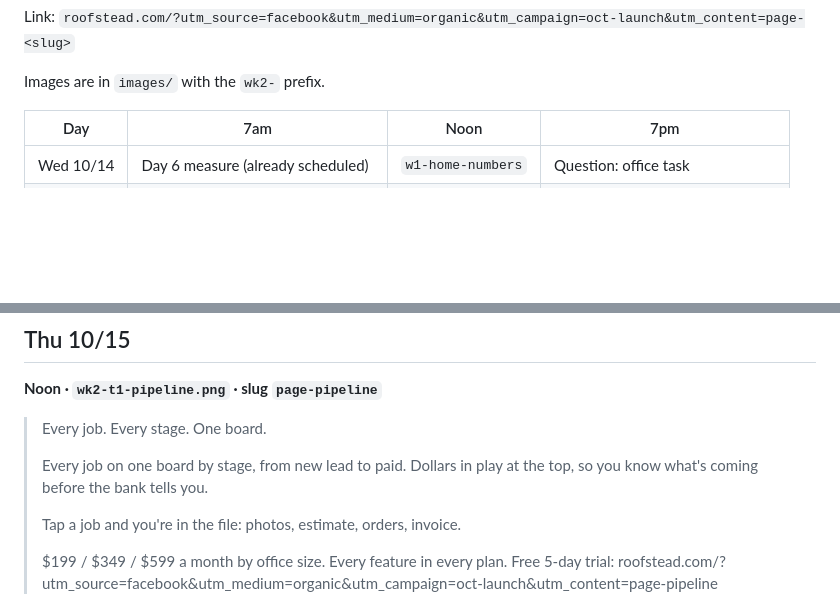
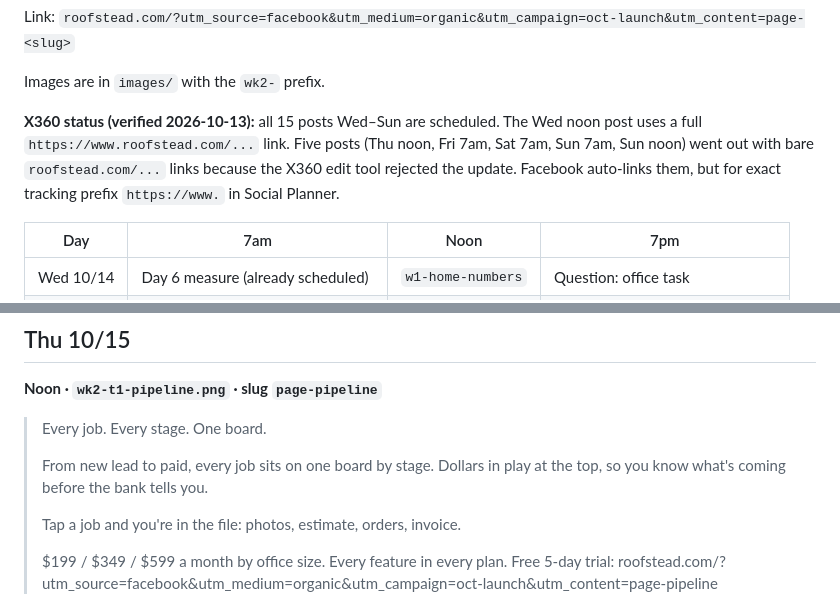
Before and after one commit to jreans22/twin-bridge-estimator, a Markdown page: marketing/roofstead/3-a-day-oct-14-18.md, 2 parts joined by grey strips. Drawn GitHub-style; blank space fills up the shorter version.

Commit message:
Roofstead 3-a-day: record X360 schedule status and link note
Co-Authored-By: Claude Opus 5.5 <noreply@anthropic.com>
Claude-Session: https://claude.ai/code/session_01C5fDwQZm5rRBWCWecFGNF6

```diff
--- a/marketing/roofstead/3-a-day-oct-14-18.md
+++ b/marketing/roofstead/3-a-day-oct-14-18.md
@@ -12,6 +12,11 @@ competitor named. Tagline: "Built by a roofer. Owned by a roofer."
 Link: `roofstead.com/?utm_source=facebook&utm_medium=organic&utm_campaign=oct-launch&utm_content=page-<slug>`
 
 Images are in `images/` with the `wk2-` prefix.
+
+**X360 status (verified 2026-10-13):** all 15 posts Wed–Sun are scheduled. The Wed noon post
+uses a full `https://www.roofstead.com/...` link. Five posts (Thu noon, Fri 7am, Sat 7am, Sun 7am,
+Sun noon) went out with bare `roofstead.com/...` links because the X360 edit tool rejected the
+update. Facebook auto-links them, but for exact tracking prefix `https://www.` in Social Planner.
 
 | Day | 7am | Noon | 7pm |
 |---|---|---|---|
@@ -53,8 +58,8 @@ Images are in `images/` with the `wk2-` prefix.
 
 > Every job. Every stage. One board.
 >
-> Every job on one board by stage, from new lead to paid. Dollars in play at the top, so you know
-> what's coming before the bank tells you.
+> From new lead to paid, every job sits on one board by stage. Dollars in play at the top, so you
+> know what's coming before the bank tells you.
 >
 > Tap a job and you're in the file: photos, estimate, orders, invoice.
 >
```
